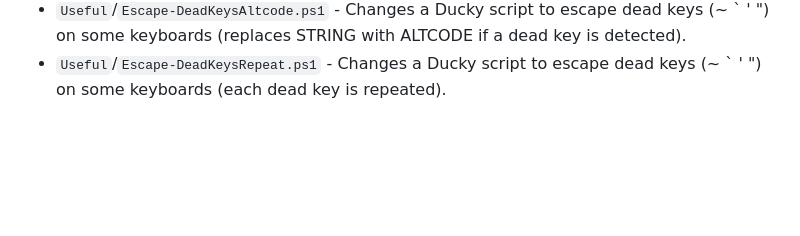
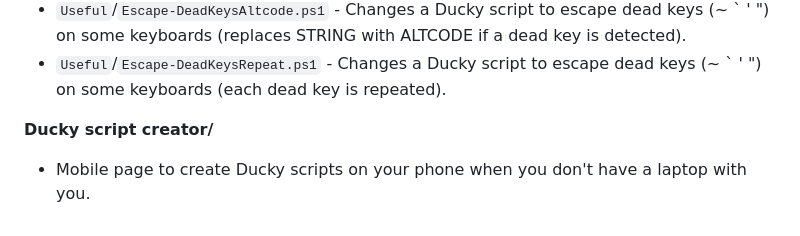
Before and after one commit to Zarcolio/flipperzero, a Markdown page: README.md, the part around the change. Drawn GitHub-style; blank space fills up the shorter version.

```diff
--- a/README.md
+++ b/README.md
@@ -28,3 +28,6 @@ __PowerShell/__
 * `Useful`/`Convert-Ps2Ducky.ps1` - Converts a .ps1 file to a Ducky script.
 * `Useful`/`Escape-DeadKeysAltcode.ps1` - Changes a Ducky script to escape dead keys (~ ` ' ") on some keyboards (replaces STRING with ALTCODE if a dead key is detected).
 * `Useful`/`Escape-DeadKeysRepeat.ps1` - Changes a Ducky script to escape dead keys (~ ` ' ") on some keyboards (each dead key is repeated).
+
+__Ducky script creator/__
+* Mobile page to create Ducky scripts on your phone when you don't have a laptop with you.
```
